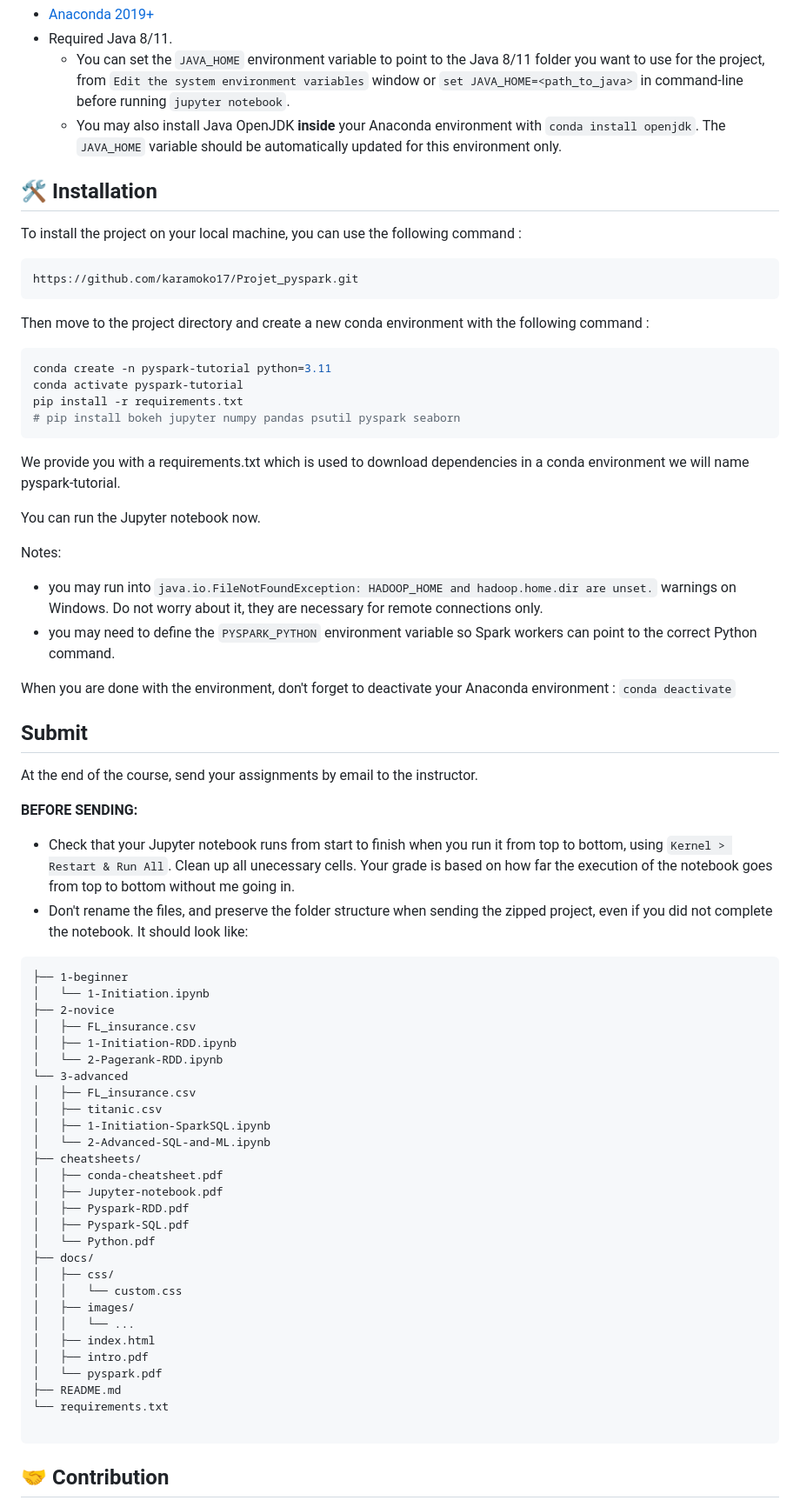
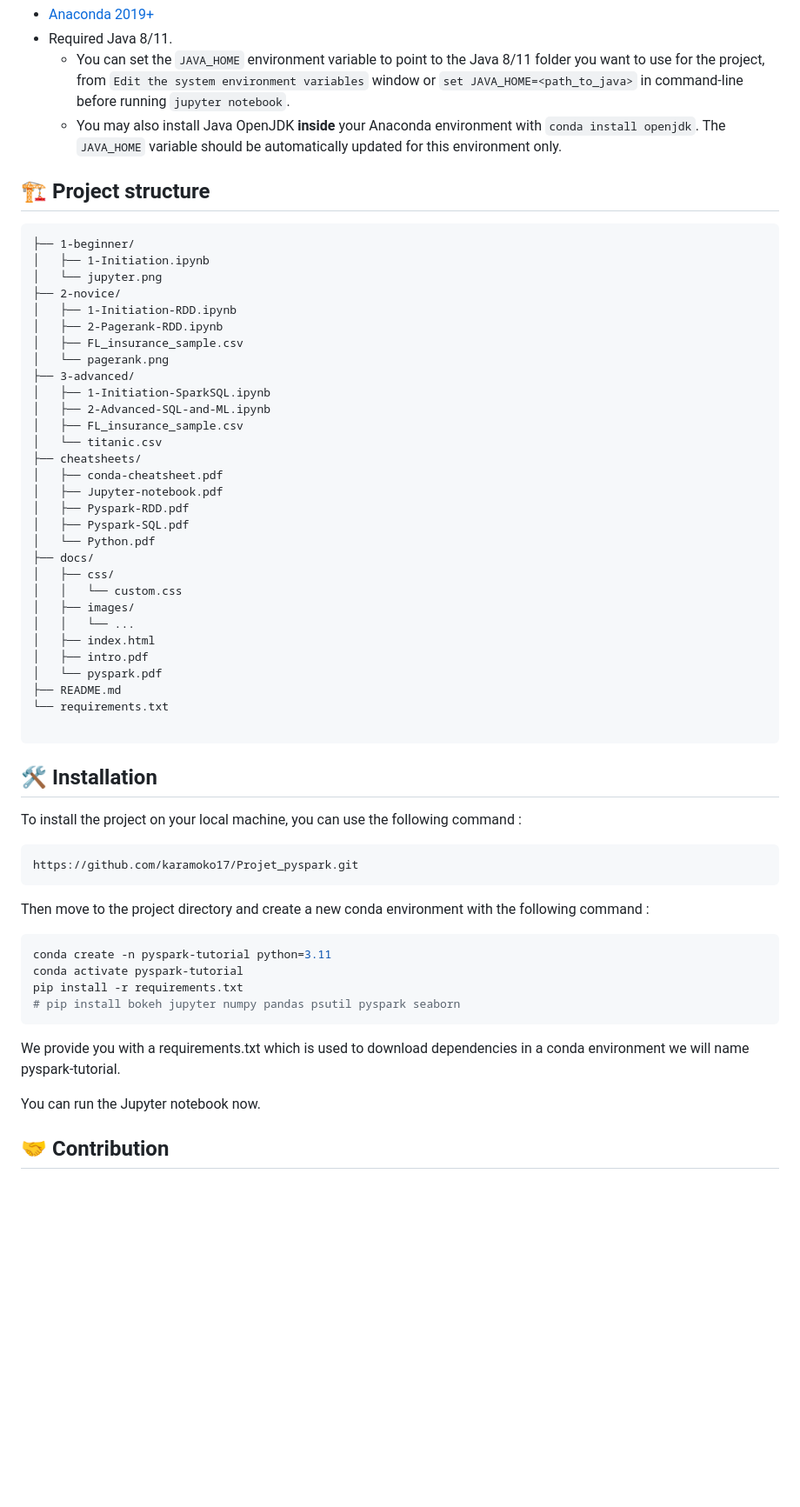
Before and after one commit to karamoko17/Projet_pyspark, a Markdown page: README.md, the part around the change. Shown at 87% size. GitHub-like rendering; blank space fills up the shorter version.

````diff
--- a/README.md
+++ b/README.md
@@ -16,50 +16,22 @@ Inside each notebook, we have documented a number of questions and unimplemented
     - You may also install Java OpenJDK **inside** your Anaconda environment with `conda install openjdk`. The `JAVA_HOME` variable should be automatically updated for this environment only.
 
 
-<h2 id="Installation">🛠️ Installation</h2>
-
-To install the project on your local machine, you can use the following command :
-```
-https://github.com/karamoko17/Projet_pyspark.git
-```
-Then move to the project directory and create a new conda environment with the following command :
-```sh
-conda create -n pyspark-tutorial python=3.11
-conda activate pyspark-tutorial
-pip install -r requirements.txt
-# pip install bokeh jupyter numpy pandas psutil pyspark seaborn
-```
-We provide you with a requirements.txt which is used to download dependencies in a conda environment we will name pyspark-tutorial.
-
-You can run the Jupyter notebook now.
-
-Notes:
-- you may run into `java.io.FileNotFoundException: HADOOP_HOME and hadoop.home.dir are unset.` warnings on Windows. Do not worry about it, they are necessary for remote connections only.
-- you may need to define the `PYSPARK_PYTHON` environment variable so Spark workers can point to the correct Python command.
-
-When you are done with the environment, don't forget to deactivate your Anaconda environment : `conda deactivate`
-
-## Submit
-
-At the end of the course, send your assignments by email to the instructor.
-
-**BEFORE SENDING:**
-
-- Check that your Jupyter notebook runs from start to finish when you run it from top to bottom, using `Kernel > Restart & Run All`. Clean up all unecessary cells. Your grade is based on how far the execution of the notebook goes from top to bottom without me going in.
-- Don't rename the files, and preserve the folder structure when sending the zipped project, even if you did not complete the notebook. It should look like:
+<h2 id="Project-structure">🏗️ Project structure</h2>
 
 ```
-├── 1-beginner
-│   └── 1-Initiation.ipynb
-├── 2-novice
-│   ├── FL_insurance.csv
+├── 1-beginner/
+│   ├── 1-Initiation.ipynb
+│   └── jupyter.png
+├── 2-novice/
 │   ├── 1-Initiation-RDD.ipynb
-│   └── 2-Pagerank-RDD.ipynb
-└── 3-advanced
-│   ├── FL_insurance.csv
-│   ├── titanic.csv
+│   ├── 2-Pagerank-RDD.ipynb
+│   ├── FL_insurance_sample.csv
+│   └── pagerank.png
+├── 3-advanced/
 │   ├── 1-Initiation-SparkSQL.ipynb
-│   └── 2-Advanced-SQL-and-ML.ipynb
+│   ├── 2-Advanced-SQL-and-ML.ipynb
+│   ├── FL_insurance_sample.csv
+│   └── titanic.csv
 ├── cheatsheets/
 │   ├── conda-cheatsheet.pdf
 │   ├── Jupyter-notebook.pdf
@@ -79,6 +51,23 @@ At the end of the course, send your assignments by email to the instructor.
 
 ```
 
+<h2 id="Installation">🛠️ Installation</h2>
+
+To install the project on your local machine, you can use the following command :
+```
+https://github.com/karamoko17/Projet_pyspark.git
+```
+Then move to the project directory and create a new conda environment with the following command :
+```sh
+conda create -n pyspark-tutorial python=3.11
+conda activate pyspark-tutorial
+pip install -r requirements.txt
+# pip install bokeh jupyter numpy pandas psutil pyspark seaborn
+```
+We provide you with a requirements.txt which is used to download dependencies in a conda environment we will name pyspark-tutorial.
+
+You can run the Jupyter notebook now.
+
 <h2 id="Contribution">🤝 Contribution</h2>
 
 Contributions are welcome! Feel free to open a ticket or submit a pull request to suggest improvements. Here's how you can get involved:
````
